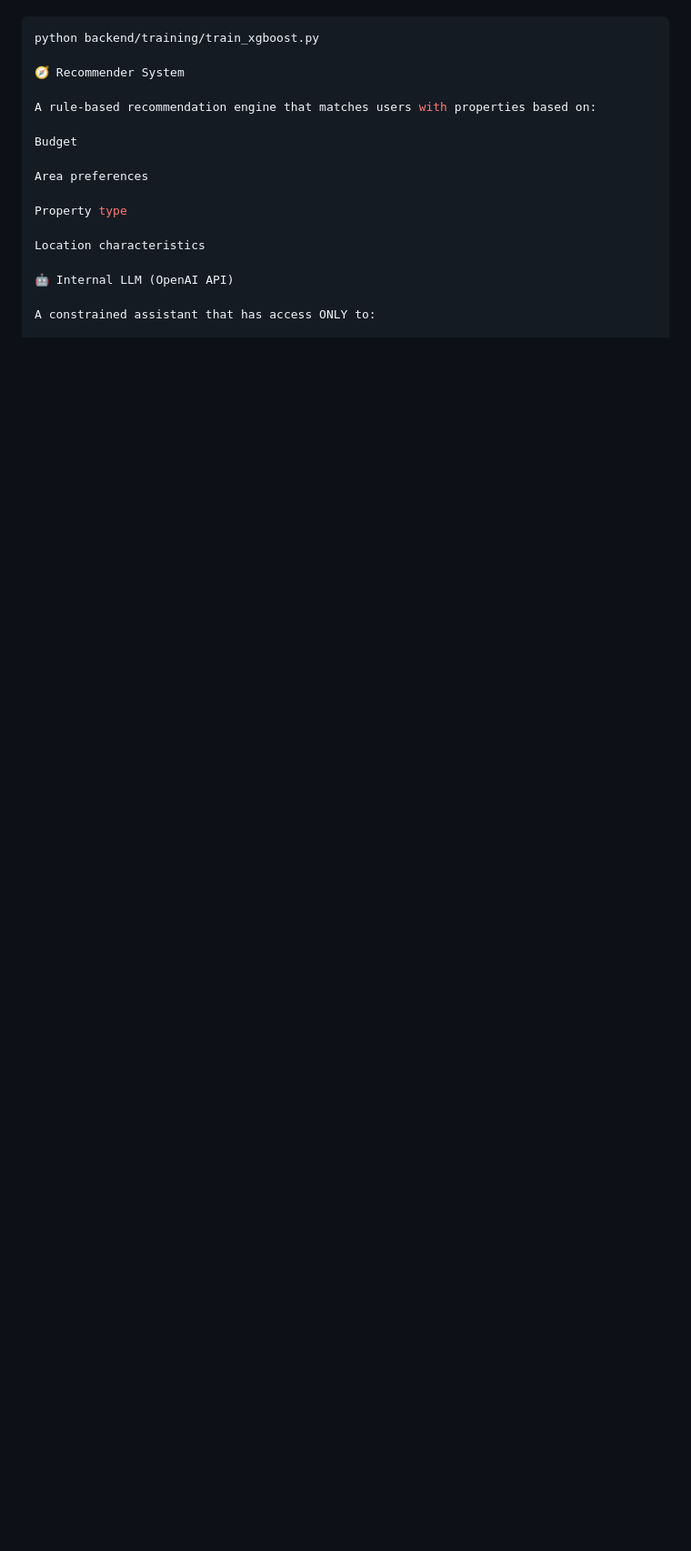
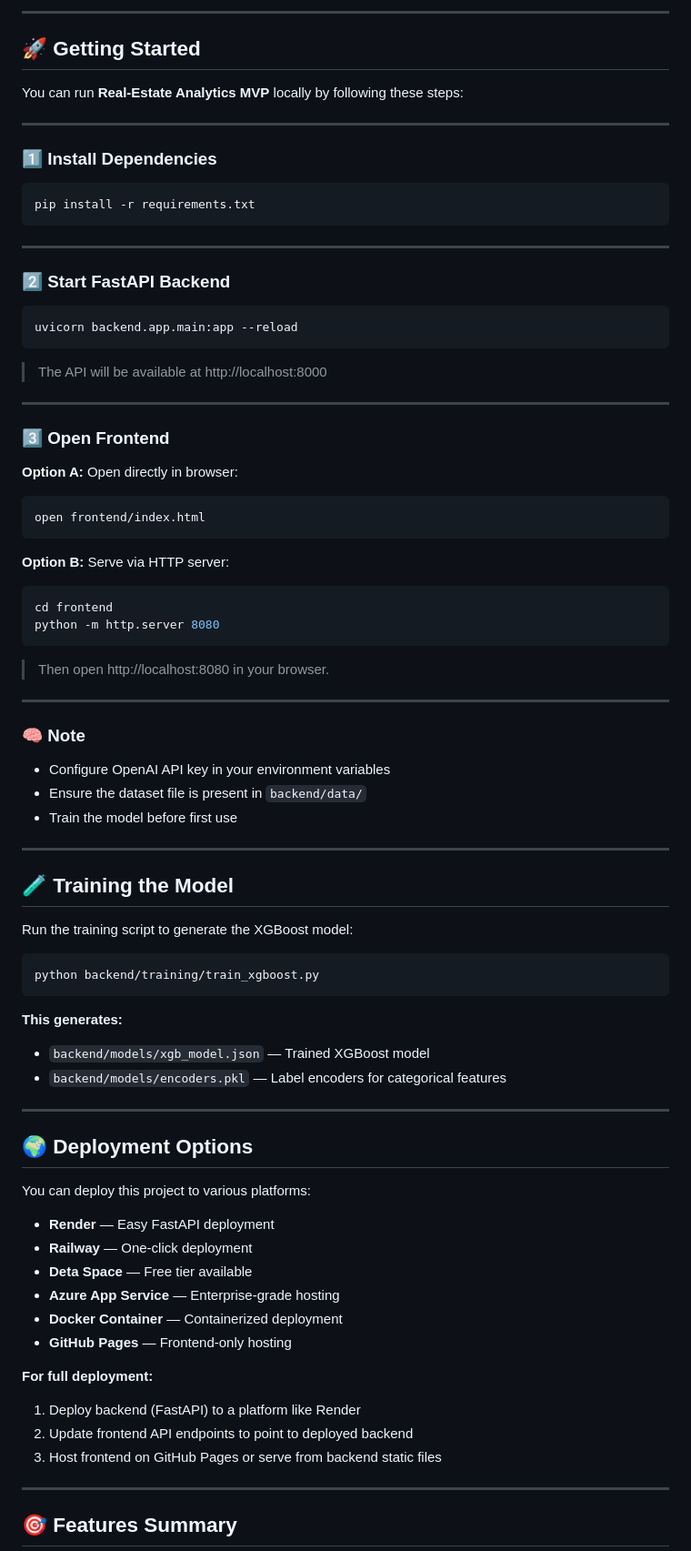
Before and after one commit to Aljwharah1/EstateX-Roshn-Hackathon, a Markdown page: README.md, the part around the change printed below. Shown: that part at 91% size. GitHub-like rendering; blank space fills up the shorter version.

````diff
--- a/README.md
+++ b/README.md
@@ -87,20 +151,84 @@ Train the model using:
+---
+
+## 🚀 Getting Started
+
+You can run **Real-Estate Analytics MVP** locally by following these steps:
+
+---
+
+### 1️⃣ Install Dependencies
+
+```bash
+pip install -r requirements.txt
+```
+
+---
+
+### 2️⃣ Start FastAPI Backend
+
+```bash
+uvicorn backend.app.main:app --reload
+```
+
+> The API will be available at http://localhost:8000
+
+---
+
+### 3️⃣ Open Frontend
+
+**Option A:** Open directly in browser:
+```bash
+open frontend/index.html
+```
+
+**Option B:** Serve via HTTP server:
+```bash
+cd frontend
+python -m http.server 8080
+```
+
+> Then open http://localhost:8080 in your browser.
+
+---
+
+### 🧠 Note
+- Configure OpenAI API key in your environment variables
+- Ensure the dataset file is present in `backend/data/`
+- Train the model before first use
+
+---
+
+## 🧪 Training the Model
+
+Run the training script to generate the XGBoost model:
 
 ```bash
 python backend/training/train_xgboost.py
+```
 
-🧭 Recommender System
+**This generates:**
+- `backend/models/xgb_model.json` — Trained XGBoost model
+- `backend/models/encoders.pkl` — Label encoders for categorical features
 
-A rule-based recommendation engine that matches users with properties based on:
+---
 
-Budget
+## 🌍 Deployment Options
 
-Area preferences
+You can deploy this project to various platforms:
 
-Property type
+- **Render** — Easy FastAPI deployment
+- **Railway** — One-click deployment
+- **Deta Space** — Free tier available
+- **Azure App Service** — Enterprise-grade hosting
+- **Docker Container** — Containerized deployment
+- **GitHub Pages** — Frontend-only hosting
 
-Location characteristics
+**For full deployment:**
+1. Deploy backend (FastAPI) to a platform like Render
+2. Update frontend API endpoints to point to deployed backend
+3. Host frontend on GitHub Pages or serve from backend static files
 
-🤖 Internal LLM (OpenAI API)
+---
 
-A constrained assistant that has access ONLY to:
+## 🎯 Features Summary
 
````
Also changed, not shown: other parts of README.md (+164 -98 lines).
